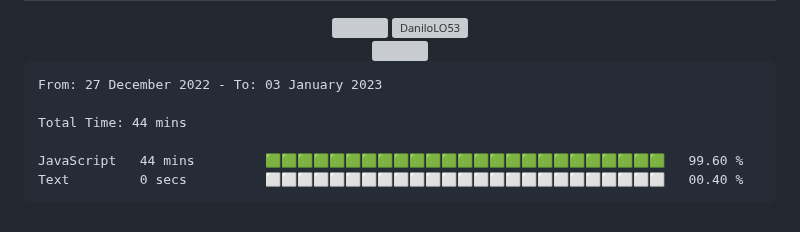
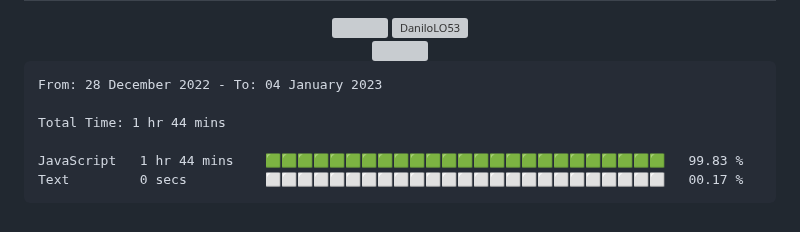
Before and after one commit to DaniloLO53/DaniloLO53, a Markdown page: README.md, the part around the change. Drawn GitHub-style; grey boxes are pictures that could not be loaded.

Commit message:
Updated waka-readme graph with new metrics

````diff
--- a/README.md
+++ b/README.md
@@ -89,12 +89,12 @@
 <!--START_SECTION:waka-->
 
 ```text
-From: 27 December 2022 - To: 03 January 2023
+From: 28 December 2022 - To: 04 January 2023
 
-Total Time: 44 mins
+Total Time: 1 hr 44 mins
 
-JavaScript   44 mins         🟩🟩🟩🟩🟩🟩🟩🟩🟩🟩🟩🟩🟩🟩🟩🟩🟩🟩🟩🟩🟩🟩🟩🟩🟩   99.60 %
-Text         0 secs          ⬜⬜⬜⬜⬜⬜⬜⬜⬜⬜⬜⬜⬜⬜⬜⬜⬜⬜⬜⬜⬜⬜⬜⬜⬜   00.40 %
+JavaScript   1 hr 44 mins    🟩🟩🟩🟩🟩🟩🟩🟩🟩🟩🟩🟩🟩🟩🟩🟩🟩🟩🟩🟩🟩🟩🟩🟩🟩   99.83 %
+Text         0 secs          ⬜⬜⬜⬜⬜⬜⬜⬜⬜⬜⬜⬜⬜⬜⬜⬜⬜⬜⬜⬜⬜⬜⬜⬜⬜   00.17 %
 ```
 
 <!--END_SECTION:waka-->
````
